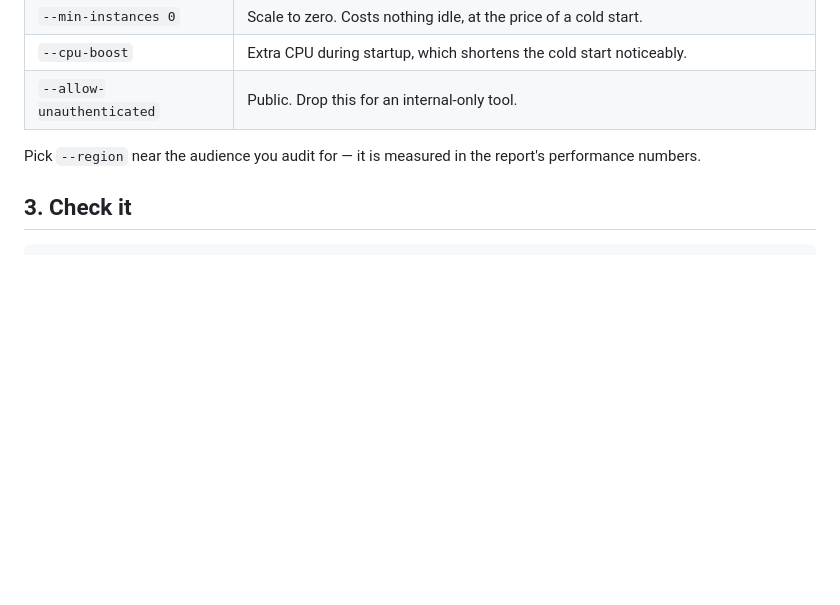
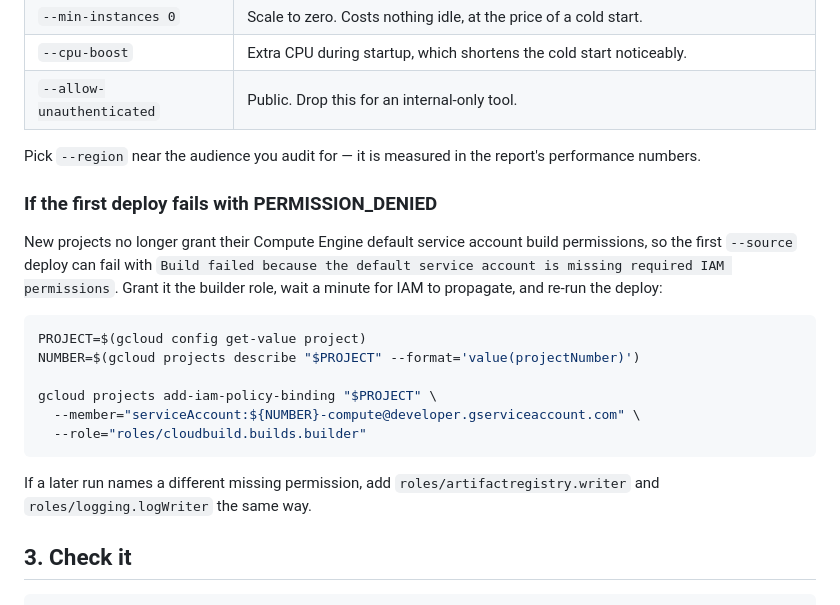
Before and after one commit to godelegate2025/RDclaudecode, a Markdown page: DEPLOY.md, the part around the change. GitHub-like rendering; blank space fills up the shorter version.

Commit message:
Document the first-deploy IAM failure
New projects no longer grant their Compute Engine default service account build
permissions, so the first --source deploy fails with PERMISSION_DENIED on the
source bucket. Hit on a real deploy; the fix is one role binding.

Co-Authored-By: Claude Opus 5 <noreply@anthropic.com>
Claude-Session: https://claude.ai/code/session_0116Kr6YntzKBa5iVNsyUbtH

````diff
--- a/DEPLOY.md
+++ b/DEPLOY.md
@@ -102,6 +102,26 @@ Cloud Run gives you a `https://website-audit-….run.app` URL. First build takes
 Pick `--region` near the audience you audit for — it is measured in the report's
 performance numbers.
 
+### If the first deploy fails with PERMISSION_DENIED
+
+New projects no longer grant their Compute Engine default service account build
+permissions, so the first `--source` deploy can fail with
+`Build failed because the default service account is missing required IAM
+permissions`. Grant it the builder role, wait a minute for IAM to propagate, and
+re-run the deploy:
+
+```bash
+PROJECT=$(gcloud config get-value project)
+NUMBER=$(gcloud projects describe "$PROJECT" --format='value(projectNumber)')
+
+gcloud projects add-iam-policy-binding "$PROJECT" \
+  --member="serviceAccount:${NUMBER}-compute@developer.gserviceaccount.com" \
+  --role="roles/cloudbuild.builds.builder"
+```
+
+If a later run names a different missing permission, add
+`roles/artifactregistry.writer` and `roles/logging.logWriter` the same way.
+
 ## 3. Check it
 
 ```bash
````
